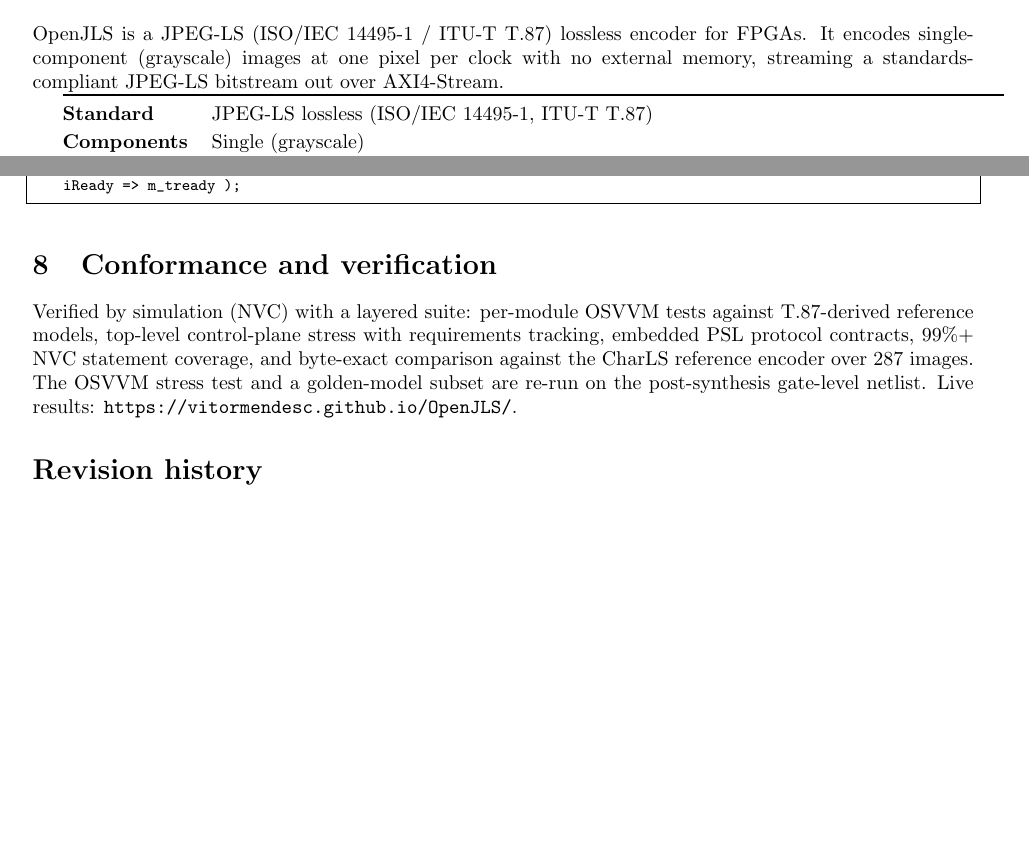
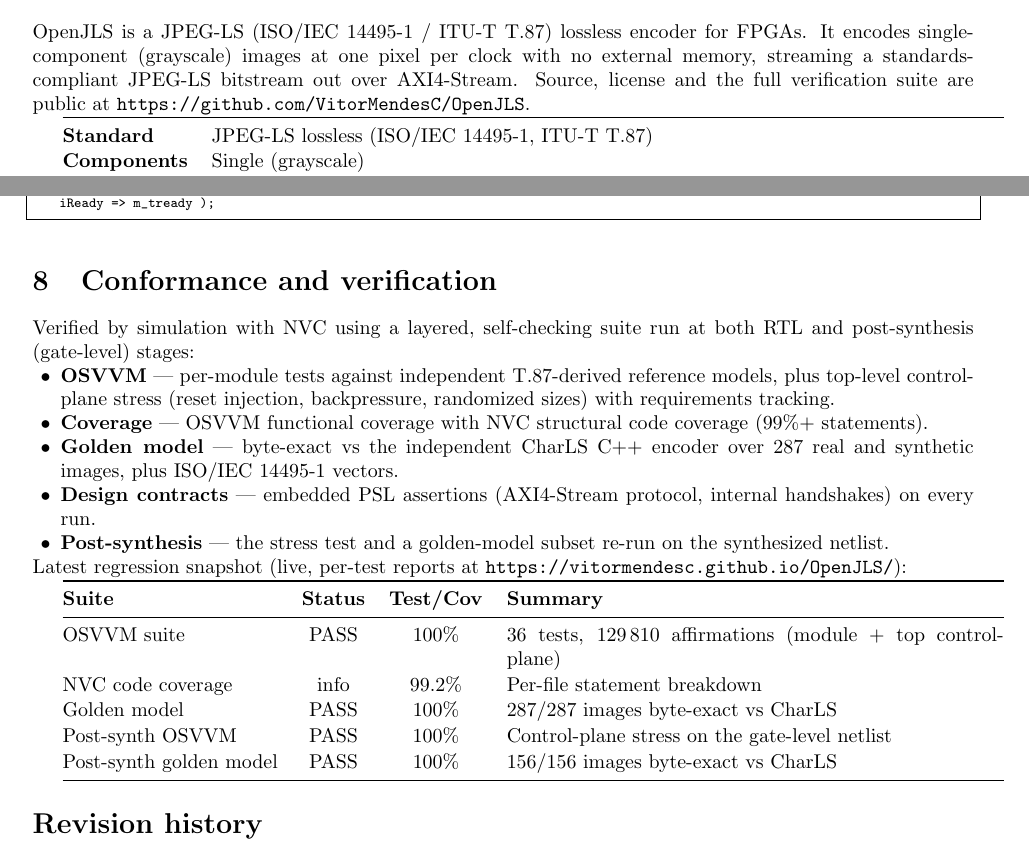
Before and after one commit to VitorMendesC/OpenJLS, a LaTeX document (Docs/datasheet/openjls_datasheet.tex): two parts of pages 1 and 3 of 3, joined at a grey line, cut so that both start at the same text, the shorter picture padded with empty space. Compiled offline with pdfLaTeX.

Commit message:
Expand verification reporting and align the reset timing diagram
Datasheet gains the regression results table and a repo link in the
overview; the dimension-config waveform now lands its edges on clock rising
edges. README surfaces the verification snapshot, linked to the live report.

Co-Authored-By: Claude Opus 4.8 <noreply@anthropic.com>

```diff
--- a/Docs/datasheet/openjls_datasheet.tex
+++ b/Docs/datasheet/openjls_datasheet.tex
@@ -18,12 +18,12 @@
 \graphicspath{{../Images/}}
 \setlist{nosep,leftmargin=1.4em}
 \newcolumntype{C}{>{\centering\arraybackslash}m{0.10\textwidth}}
-\renewcommand{\arraystretch}{1.15}
+\renewcommand{\arraystretch}{1.08}
 
 \definecolor{ojblue}{RGB}{0,80,140}
 
 \lstset{
-  basicstyle=\ttfamily\footnotesize,
+  basicstyle=\ttfamily\scriptsize,
   keywordstyle=\color{ojblue}\bfseries,
   commentstyle=\color{gray},
   language=VHDL,
@@ -57,7 +57,8 @@
 OpenJLS is a JPEG-LS (ISO/IEC 14495-1 / ITU-T T.87) lossless encoder for FPGAs.
 It encodes single-component (grayscale) images at one pixel per clock with no
 external memory, streaming a standards-compliant JPEG-LS bitstream out over
-AXI4-Stream.
+AXI4-Stream. Source, license and the full verification suite are public at
+\url{https://github.com/VitorMendesC/OpenJLS}.
 
 \begin{tabularx}{\textwidth}{@{}>{\bfseries}l X@{}}
   \toprule
@@ -241,13 +242,33 @@
 
 %======================================================================
 \section{Conformance and verification}
-Verified by simulation (NVC) with a layered suite: per-module OSVVM tests
-against T.87-derived reference models, top-level control-plane stress with
-requirements tracking, embedded PSL protocol contracts, 99\%+ NVC statement
-coverage, and byte-exact comparison against the CharLS reference encoder over
-287 images. The OSVVM stress test and a golden-model subset are re-run on the
-post-synthesis gate-level netlist. Live results:
-\url{https://vitormendesc.github.io/OpenJLS/}.
+Verified by simulation with NVC using a layered, self-checking suite run at
+both RTL and post-synthesis (gate-level) stages:
+\begin{itemize}
+  \item \textbf{OSVVM} --- per-module tests against independent T.87-derived
+        reference models, plus top-level control-plane stress (reset injection,
+        backpressure, randomized sizes) with requirements tracking.
+  \item \textbf{Coverage} --- OSVVM functional coverage with NVC structural code coverage (99\%+ statements).
+  \item \textbf{Golden model} --- byte-exact vs the independent CharLS C++
+        encoder over 287 real and synthetic images, plus ISO/IEC 14495-1 vectors.
+  \item \textbf{Design contracts} --- embedded PSL assertions (AXI4-Stream protocol, internal handshakes) on every run.
+  \item \textbf{Post-synthesis} --- the stress test and a golden-model subset re-run on the synthesized netlist.
+\end{itemize}
+
+\noindent Latest regression snapshot (live, per-test reports at
+\url{https://vitormendesc.github.io/OpenJLS/}):
+
+\begin{tabularx}{\textwidth}{@{}l c c X@{}}
+  \toprule
+  \textbf{Suite} & \textbf{Status} & \textbf{Test/Cov} & \textbf{Summary} \\
+  \midrule
+  OSVVM suite             & PASS & 100\%  & 36 tests, 129\,810 affirmations (module + top control-plane) \\
+  NVC code coverage       & info & 99.2\% & Per-file statement breakdown \\
+  Golden model            & PASS & 100\%  & 287/287 images byte-exact vs CharLS \\
+  Post-synth OSVVM        & PASS & 100\%  & Control-plane stress on the gate-level netlist \\
+  Post-synth golden model & PASS & 100\%  & 156/156 images byte-exact vs CharLS \\
+  \bottomrule
+\end{tabularx}
 
 %======================================================================
 \section*{Revision history}
```
Also changed, not shown: Docs/Images/verification_results_snapshot.png (added), Docs/datasheet/openjls_datasheet.pdf, README.md, Docs/datasheet/openjls_datasheet.tex (26 more changed lines).
